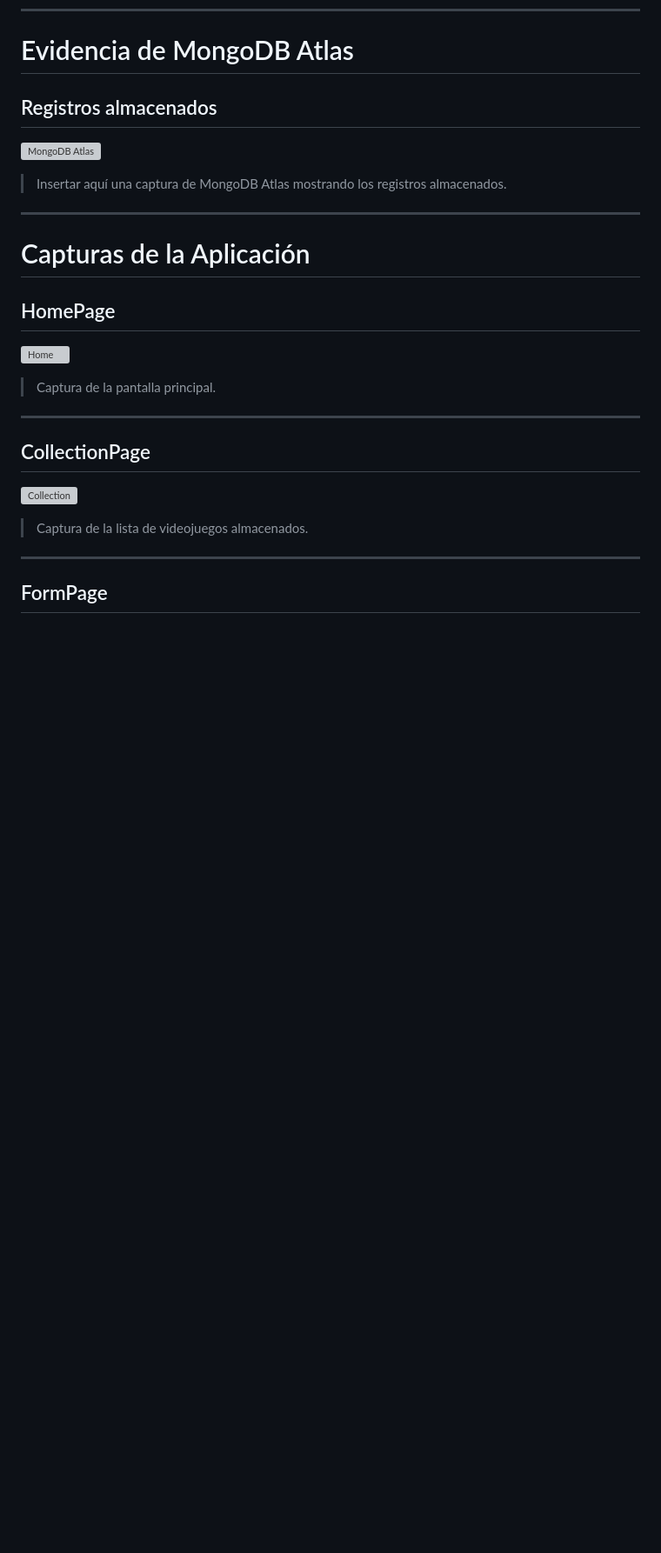
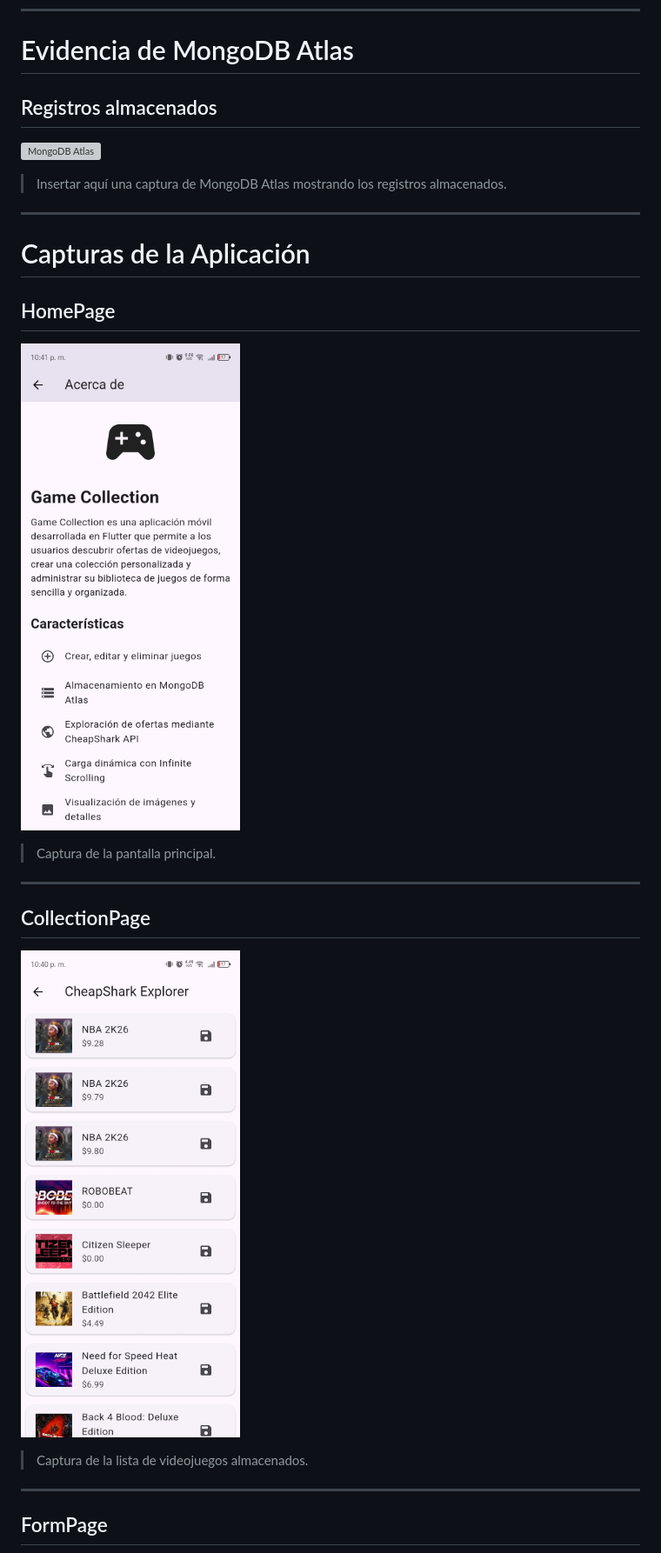
Before and after one commit to GabrielEsc23/Taller_CRUD_Flutter, a Markdown page: README.md, the part around one of its changes. Shown at 87% size. Rendered like a GitHub page; blank space fills up the shorter version; grey boxes are pictures that could not be loaded.

```diff
--- a/README.md
+++ b/README.md
@@ -107,7 +107,7 @@ Campos almacenados:
 
 ## HomePage
 
-![Home](img2.png)
+![Home](img2.jpeg)
 
 > Captura de la pantalla principal.
 
@@ -115,7 +115,7 @@ Campos almacenados:
 
 ## CollectionPage
 
-![Collection](img3.png)
+![Collection](img3.jpeg)
 
 > Captura de la lista de videojuegos almacenados.
 
```
Also changed, not shown: other parts of README.md (+5 -5 lines).
